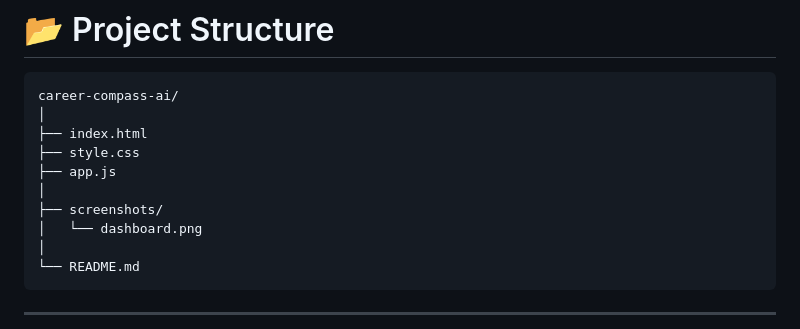
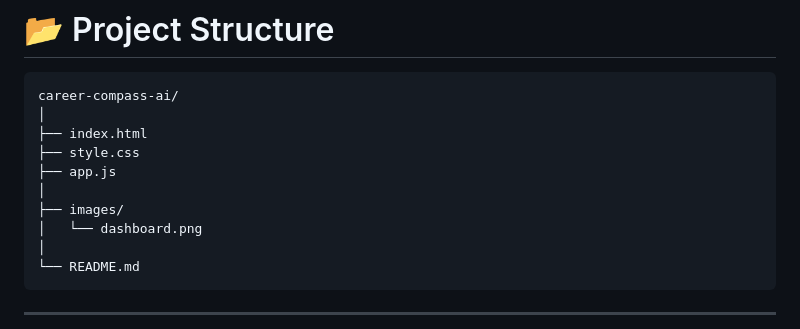
Before and after one commit to Priyad29/ai-career-mentor, a Markdown page: readme.md, the part around the change. GitHub-like rendering.

```diff
--- a/readme.md
+++ b/readme.md
@@ -142,7 +142,7 @@ career-compass-ai/
 ├── style.css
 ├── app.js
 │
-├── screenshots/
+├── images/
 │   └── dashboard.png
 │
 └── README.md
```
